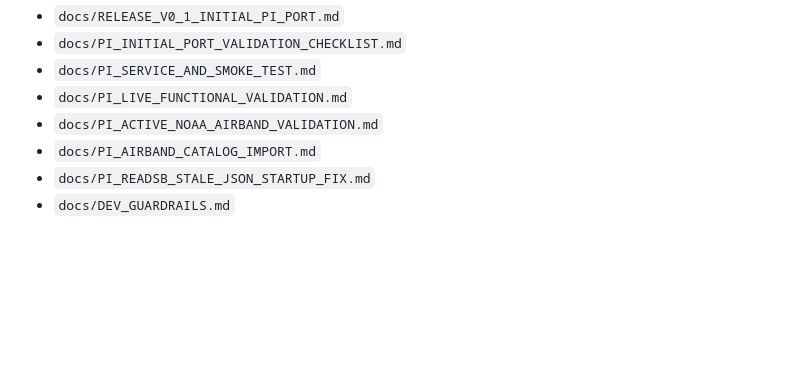
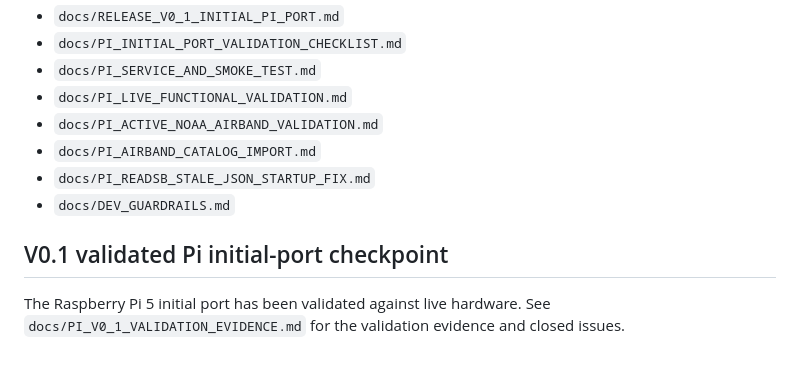
Before and after one commit to bakstaaj/N0JCG-AIR-TRAFFIC-CENTER, a Markdown page: README.md, the part around the change. GitHub-like rendering; blank space fills up the shorter version.

Commit message:
Document V0.1 validated Pi initial port checkpoint

```diff
--- a/README.md
+++ b/README.md
@@ -114,3 +114,7 @@ See `docs/DEV_GUARDRAILS.md` for project workflow rules.
 - `docs/PI_AIRBAND_CATALOG_IMPORT.md`
 - `docs/PI_READSB_STALE_JSON_STARTUP_FIX.md`
 - `docs/DEV_GUARDRAILS.md`
+
+## V0.1 validated Pi initial-port checkpoint
+
+The Raspberry Pi 5 initial port has been validated against live hardware. See `docs/PI_V0_1_VALIDATION_EVIDENCE.md` for the validation evidence and closed issues.
```
Also changed, not shown: docs/DEV_GUARDRAILS.md (+5 -0 lines), docs/PI_V0_1_VALIDATION_EVIDENCE.md (added, +34 -0 lines).
